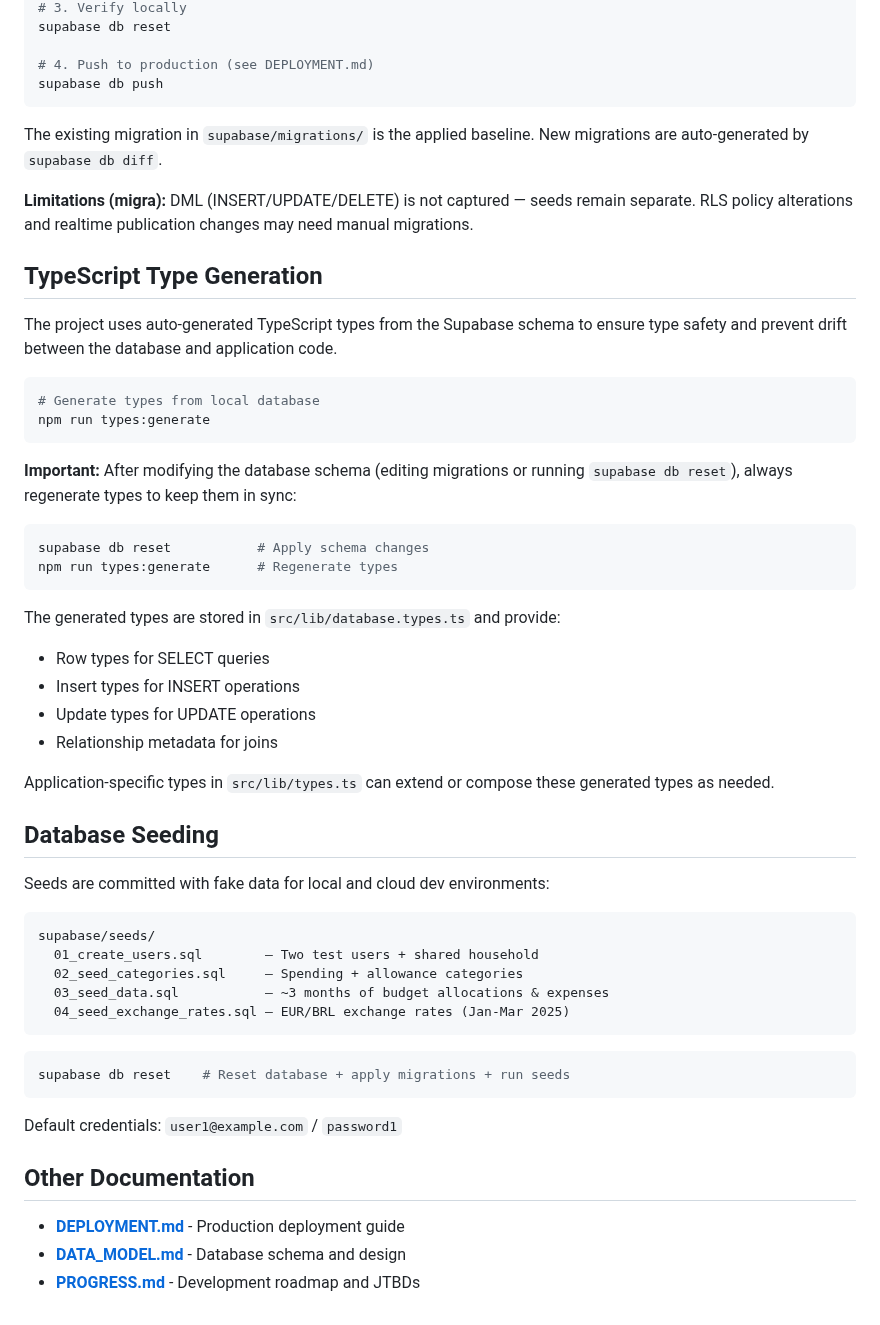
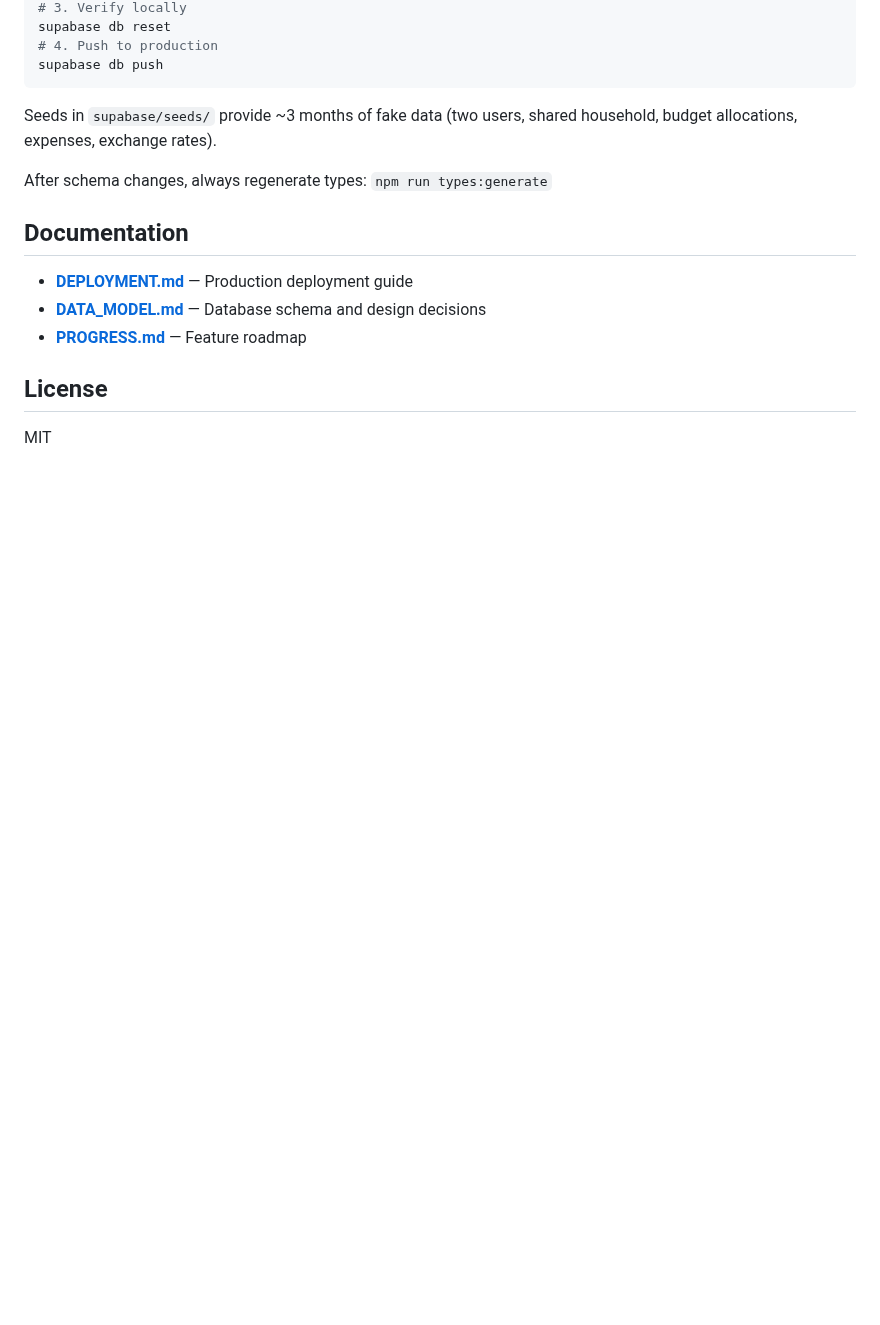
Before and after one commit to tucared/quick-budget, a Markdown page: README.md, the part around one of its changes. Drawn GitHub-style; blank space fills up the shorter version.

````diff
--- a/README.md
+++ b/README.md
@@ -127,58 +77,19 @@ supabase db diff -f descriptive_name
 # 3. Verify locally
 supabase db reset
-
-# 4. Push to production (see DEPLOYMENT.md)
+# 4. Push to production
 supabase db push
 ```
 
-The existing migration in `supabase/migrations/` is the applied baseline. New migrations are auto-generated by `supabase db diff`.
+Seeds in `supabase/seeds/` provide ~3 months of fake data (two users, shared household, budget allocations, expenses, exchange rates).
 
-**Limitations (migra):** DML (INSERT/UPDATE/DELETE) is not captured — seeds remain separate. RLS policy alterations and realtime publication changes may need manual migrations.
+After schema changes, always regenerate types: `npm run types:generate`
 
-## TypeScript Type Generation
+## Documentation
 
-The project uses auto-generated TypeScript types from the Supabase schema to ensure type safety and prevent drift between the database and application code.
+- **[DEPLOYMENT.md](./DEPLOYMENT.md)** — Production deployment guide
+- **[DATA_MODEL.md](./DATA_MODEL.md)** — Database schema and design decisions
+- **[PROGRESS.md](./PROGRESS.md)** — Feature roadmap
 
-```bash
-# Generate types from local database
-npm run types:generate
-```
+## License
 
-**Important:** After modifying the database schema (editing migrations or running `supabase db reset`), always regenerate types to keep them in sync:
-
-```bash
-supabase db reset           # Apply schema changes
-npm run types:generate      # Regenerate types
-```
-
-The generated types are stored in `src/lib/database.types.ts` and provide:
-- Row types for SELECT queries
-- Insert types for INSERT operations
-- Update types for UPDATE operations
-- Relationship metadata for joins
-
-Application-specific types in `src/lib/types.ts` can extend or compose these generated types as needed.
-
-## Database Seeding
-
-Seeds are committed with fake data for local and cloud dev environments:
-
-```
-supabase/seeds/
-  01_create_users.sql        — Two test users + shared household
-  02_seed_categories.sql     — Spending + allowance categories
-  03_seed_data.sql           — ~3 months of budget allocations & expenses
-  04_seed_exchange_rates.sql — EUR/BRL exchange rates (Jan-Mar 2025)
-```
-
-```bash
-supabase db reset    # Reset database + apply migrations + run seeds
-```
-
-Default credentials: `user1@example.com` / `password1`
-
-## Other Documentation
-
-- **[DEPLOYMENT.md](./DEPLOYMENT.md)** - Production deployment guide
-- **[DATA_MODEL.md](./DATA_MODEL.md)** - Database schema and design
-- **[PROGRESS.md](./PROGRESS.md)** - Development roadmap and JTBDs
+MIT
````
Also changed, not shown: other parts of README.md (+43 -93 lines), screenshot-budget.png (added), screenshot-expenses.png (added).
